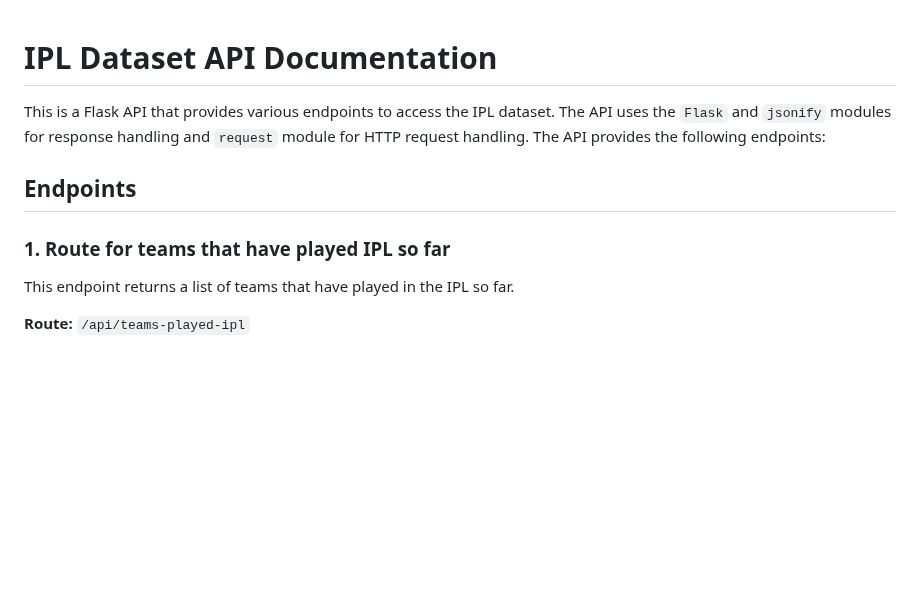
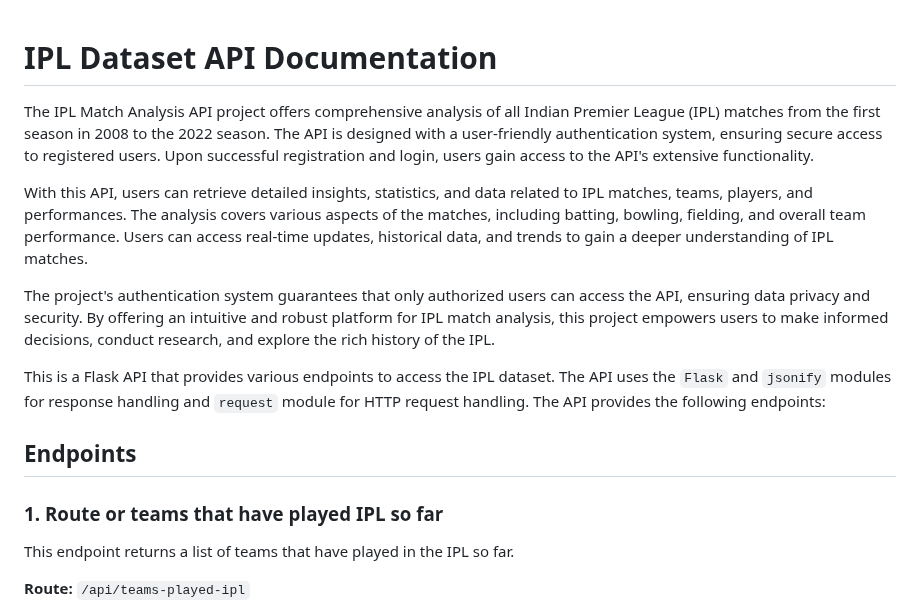
Before and after one commit to vishnuprksh/ipl_api, a Markdown page: readme.md, the part around the change. Rendered like a GitHub page; blank space fills up the shorter version.

```diff
--- a/readme.md
+++ b/readme.md
@@ -1,10 +1,16 @@
 # IPL Dataset API Documentation
+The IPL Match Analysis API project offers comprehensive analysis of all Indian Premier League (IPL) matches from the first season in 2008 to the 2022 season. The API is designed with a user-friendly authentication system, ensuring secure access to registered users. Upon successful registration and login, users gain access to the API's extensive functionality.
+
+With this API, users can retrieve detailed insights, statistics, and data related to IPL matches, teams, players, and performances. The analysis covers various aspects of the matches, including batting, bowling, fielding, and overall team performance. Users can access real-time updates, historical data, and trends to gain a deeper understanding of IPL matches.
+
+The project's authentication system guarantees that only authorized users can access the API, ensuring data privacy and security. By offering an intuitive and robust platform for IPL match analysis, this project empowers users to make informed decisions, conduct research, and explore the rich history of the IPL.
+
 
 This is a Flask API that provides various endpoints to access the IPL dataset. The API uses the `Flask` and `jsonify` modules for response handling and `request` module for HTTP request handling. The API provides the following endpoints:
 
 ## Endpoints
 
-### 1. Route for teams that have played IPL so far
+### 1. Route or teams that have played IPL so far
 
 This endpoint returns a list of teams that have played in the IPL so far.
 
```
